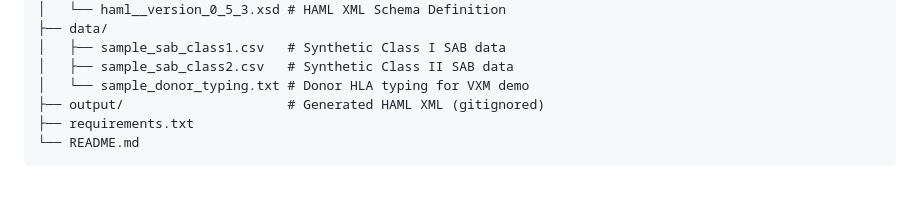
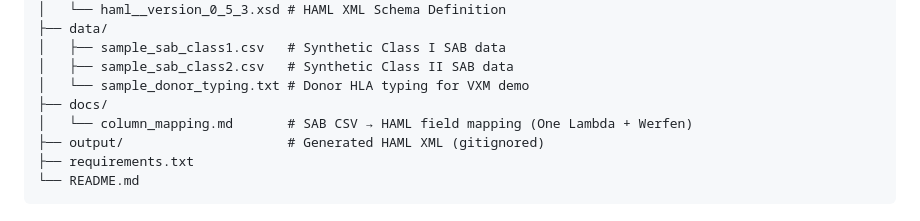
Before and after one commit to VMWM/haml-demo, a Markdown page: README.md, the part around the change. Drawn GitHub-style; blank space fills up the shorter version.

```diff
--- a/README.md
+++ b/README.md
@@ -132,6 +132,8 @@ haml-demo/
 │   ├── sample_sab_class1.csv   # Synthetic Class I SAB data
 │   ├── sample_sab_class2.csv   # Synthetic Class II SAB data
 │   └── sample_donor_typing.txt # Donor HLA typing for VXM demo
+├── docs/
+│   └── column_mapping.md       # SAB CSV → HAML field mapping (One Lambda + Werfen)
 ├── output/                     # Generated HAML XML (gitignored)
 ├── requirements.txt
 └── README.md
```
Also changed, not shown: docs/column_mapping.md (added, +220 -0 lines).
